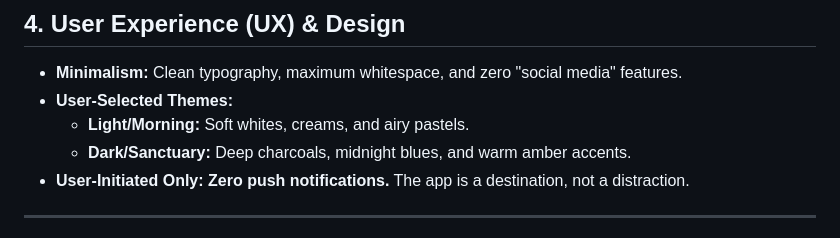
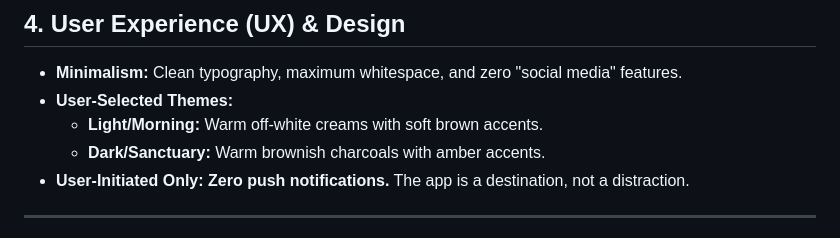
Before and after one commit to D-Aldana/manna-app, a Markdown page: PRD.md, the part around the change. GitHub-like rendering.

Commit message:
docs: update PRD theme descriptions

```diff
--- a/PRD.md
+++ b/PRD.md
@@ -45,8 +45,8 @@
 
 - **Minimalism:** Clean typography, maximum whitespace, and zero "social media" features.
 - **User-Selected Themes:**
-  - **Light/Morning:** Soft whites, creams, and airy pastels.
-  - **Dark/Sanctuary:** Deep charcoals, midnight blues, and warm amber accents.
+  - **Light/Morning:** Warm off-white creams with soft brown accents.
+  - **Dark/Sanctuary:** Warm brownish charcoals with amber accents.
 - **User-Initiated Only:** **Zero push notifications.** The app is a destination, not a distraction.
 
 ---
```
